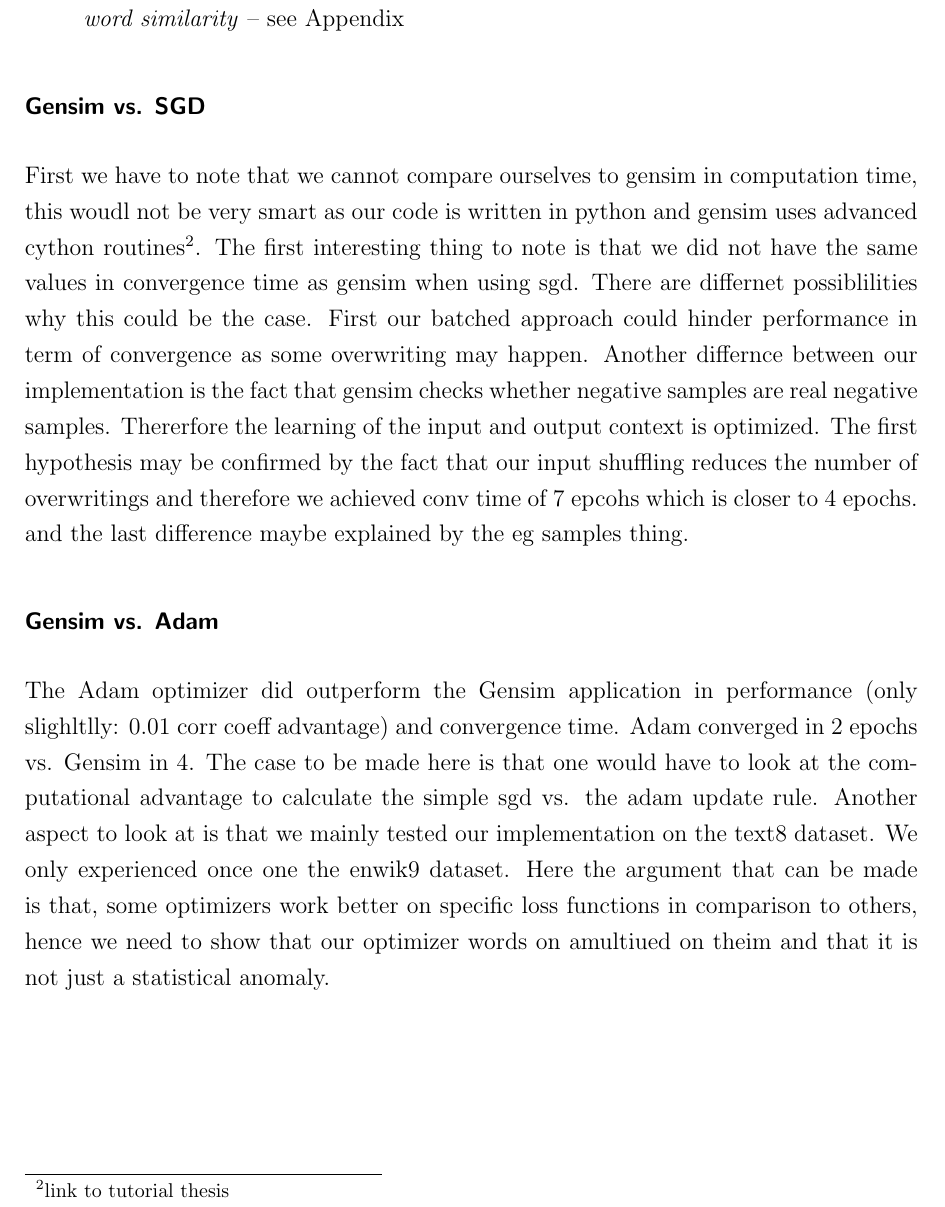
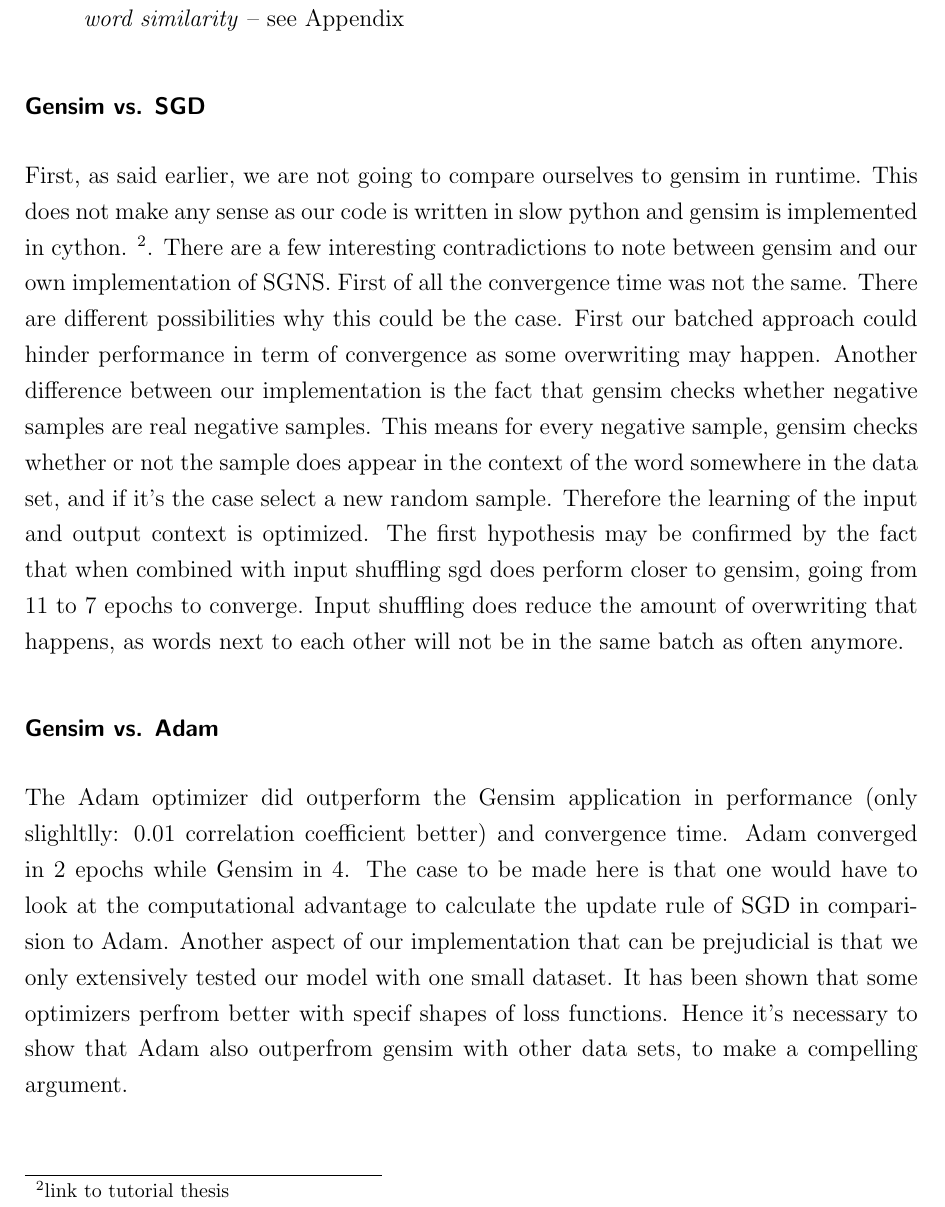
Before and after one commit to c3dric373/bachelorThesis, a LaTeX thesis (thesis_template/thesis.tex, which reads thesis_template/chapters/discussion.tex): part of page 39 of 50, cut so that both start at the same text. Compiled offline with pdfLaTeX.

Commit message:
gensim discussion updated

```diff
--- a/thesis_template/chapters/discussion.tex
+++ b/thesis_template/chapters/discussion.tex
@@ -49,12 +49,14 @@
 \end{itemize}
 
 \subsubsection{Gensim vs. SGD}
-First we have to note that we cannot compare ourselves to gensim in computation time, this woudl not be very smart as our code is written in python and gensim uses advanced cython routines\footnote{link to tutorial thesis}.
-The first interesting thing to note is that we did not have the same values in convergence time as gensim when using sgd. There are differnet possiblilities why this could be the case. First our batched approach could hinder performance in term of convergence as some overwriting may happen. Another differnce between our implementation is the fact that gensim checks whether negative samples are real negative samples. Thererfore the learning of the input and output context is optimized.
-The first hypothesis may be confirmed by the fact that our input shuffling reduces the number of overwritings and therefore we achieved conv time of 7 epcohs which is closer to 4 epochs. and the last difference maybe explained by the eg samples thing.
+First, as said earlier, we are not going to compare ourselves to gensim in runtime. This does not make any sense as our code is written in slow python and gensim is implemented in cython. \footnote{link to tutorial thesis}.
+There are a few interesting contradictions to note between gensim and our own implementation of SGNS. First of all the convergence time was not the same. There are different possibilities why this could be the case. First our batched approach could hinder performance in term of convergence as some overwriting may happen. Another difference between our implementation is the fact that gensim checks whether negative samples are real negative samples. This means for every negative sample, gensim checks whether or not the sample does appear in the context of the word somewhere in the data set, and if it's the case select a new random sample. Therefore the learning of the input and output context is optimized.
+The first hypothesis may be confirmed by the fact that when combined with input shuffling sgd does perform closer to gensim, going from 11 to 7 epochs to converge. Input shuffling does reduce the amount of overwriting that happens, as words next to each other will not be in the same batch as often anymore.
 
 \subsubsection{Gensim vs. Adam}
-The Adam optimizer did outperform the Gensim application in performance (only slighltlly: 0.01 corr coeff advantage) and convergence time. Adam converged in 2 epochs vs. Gensim in 4. The case to be made here is that one would have to look at the computational advantage to calculate the simple sgd vs.  the adam update rule. Another aspect to look at is that we mainly tested our implementation on the text8 dataset. We only experienced once one the enwik9 dataset. Here the argument that can be made is that, some optimizers work better on specific loss functions in comparison to others, hence we need to show that our optimizer words on amultiued on theim and that it is not just a statistical anomaly.
+The Adam optimizer did outperform the Gensim application in performance (only slighltlly: 0.01 correlation coefficient better) and convergence time. Adam converged in 2 epochs while Gensim in 4. The case to be made here is that one would have to look at the computational advantage to calculate the update rule of SGD in comparision to Adam.
+Another aspect of our implementation that can be prejudicial is that we only extensively tested our model with one small dataset. It has been shown that some optimizers perfrom better with specif shapes of loss functions. Hence it's necessary to show that Adam also outperfrom gensim with other data sets, to make a compelling argument.
+
 
 \begin{figure}[h]
     \centering
```
Also changed, not shown: thesis_template/thesis.pdf, 2 other files.
